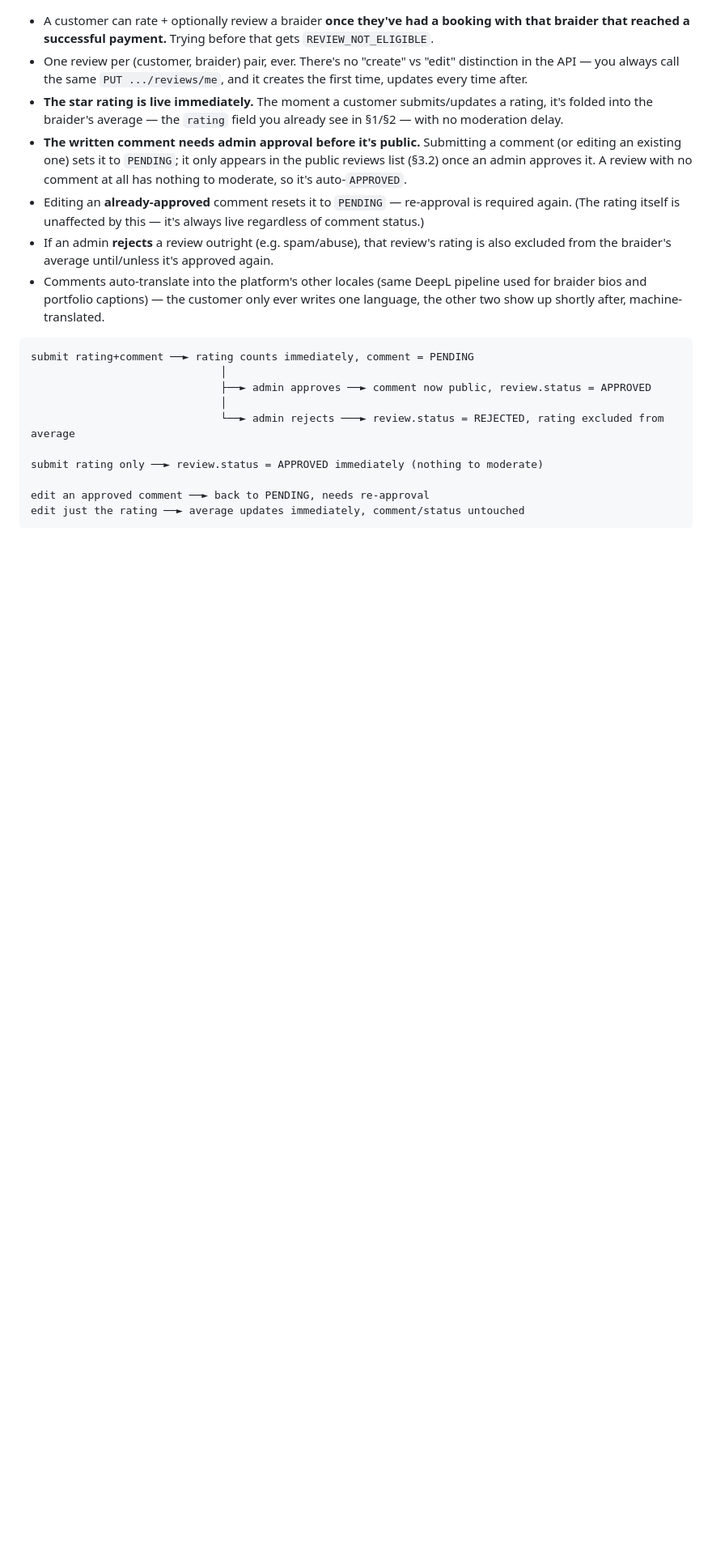
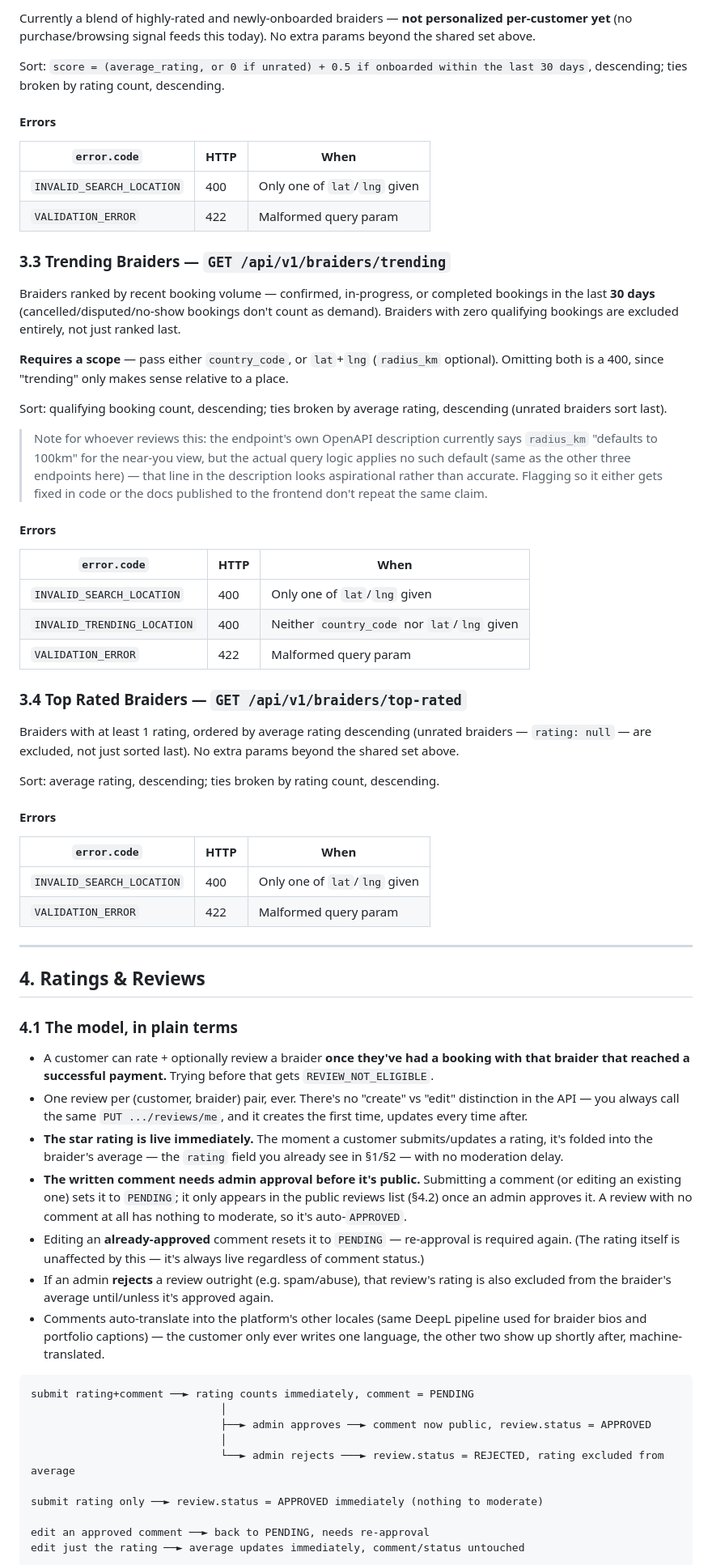
Before and after one commit to NyquistJnr/afrobraid-api, a Markdown page: planning-docs/ratings-reviews-and-braider-discovery-api.md, the part around one of its changes. Shown at 81% size. Drawn GitHub-style; blank space fills up the shorter version.

```diff
--- a/planning-docs/ratings-reviews-and-braider-discovery-api.md
+++ b/planning-docs/ratings-reviews-and-braider-discovery-api.md
@@ -174,8 +230,55 @@ The frontend should read the payload from `data`, and on a non-2xx response, bra
+Currently a blend of highly-rated and newly-onboarded braiders — **not personalized per-customer yet** (no purchase/browsing signal feeds this today). No extra params beyond the shared set above.
+
+Sort: `score = (average_rating, or 0 if unrated) + 0.5 if onboarded within the last 30 days`, descending; ties broken by rating count, descending.
+
+#### Errors
+
+| `error.code` | HTTP | When |
+|---|---|---|
+| `INVALID_SEARCH_LOCATION` | 400 | Only one of `lat`/`lng` given |
+| `VALIDATION_ERROR` | 422 | Malformed query param |
+
+### 3.3 Trending Braiders — `GET /api/v1/braiders/trending`
+
+Braiders ranked by recent booking volume — confirmed, in-progress, or completed bookings in the last **30 days** (cancelled/disputed/no-show bookings don't count as demand). Braiders with zero qualifying bookings are excluded entirely, not just ranked last.
+
+**Requires a scope** — pass either `country_code`, or `lat`+`lng` (`radius_km` optional). Omitting both is a 400, since "trending" only makes sense relative to a place.
+
+Sort: qualifying booking count, descending; ties broken by average rating, descending (unrated braiders sort last).
+
+> Note for whoever reviews this: the endpoint's own OpenAPI description currently says `radius_km` "defaults to 100km" for the near-you view, but the actual query logic applies no such default (same as the other three endpoints here) — that line in the description looks aspirational rather than accurate. Flagging so it either gets fixed in code or the docs published to the frontend don't repeat the same claim.
+
+#### Errors
+
+| `error.code` | HTTP | When |
+|---|---|---|
+| `INVALID_SEARCH_LOCATION` | 400 | Only one of `lat`/`lng` given |
+| `INVALID_TRENDING_LOCATION` | 400 | Neither `country_code` nor `lat`/`lng` given |
+| `VALIDATION_ERROR` | 422 | Malformed query param |
+
+### 3.4 Top Rated Braiders — `GET /api/v1/braiders/top-rated`
+
+Braiders with at least 1 rating, ordered by average rating descending (unrated braiders — `rating: null` — are excluded, not just sorted last). No extra params beyond the shared set above.
+
+Sort: average rating, descending; ties broken by rating count, descending.
+
+#### Errors
+
+| `error.code` | HTTP | When |
+|---|---|---|
+| `INVALID_SEARCH_LOCATION` | 400 | Only one of `lat`/`lng` given |
+| `VALIDATION_ERROR` | 422 | Malformed query param |
+
+---
+
+## 4. Ratings & Reviews
+
+### 4.1 The model, in plain terms
 
 - A customer can rate + optionally review a braider **once they've had a booking with that braider that reached a successful payment.** Trying before that gets `REVIEW_NOT_ELIGIBLE`.
 - One review per (customer, braider) pair, ever. There's no "create" vs "edit" distinction in the API — you always call the same `PUT .../reviews/me`, and it creates the first time, updates every time after.
 - **The star rating is live immediately.** The moment a customer submits/updates a rating, it's folded into the braider's average — the `rating` field you already see in §1/§2 — with no moderation delay.
-- **The written comment needs admin approval before it's public.** Submitting a comment (or editing an existing one) sets it to `PENDING`; it only appears in the public reviews list (§3.2) once an admin approves it. A review with no comment at all has nothing to moderate, so it's auto-`APPROVED`.
+- **The written comment needs admin approval before it's public.** Submitting a comment (or editing an existing one) sets it to `PENDING`; it only appears in the public reviews list (§4.2) once an admin approves it. A review with no comment at all has nothing to moderate, so it's auto-`APPROVED`.
 - Editing an **already-approved** comment resets it to `PENDING` — re-approval is required again. (The rating itself is unaffected by this — it's always live regardless of comment status.)
 - If an admin **rejects** a review outright (e.g. spam/abuse), that review's rating is also excluded from the braider's average until/unless it's approved again.
 - Comments auto-translate into the platform's other locales (same DeepL pipeline used for braider bios and portfolio captions) — the customer only ever writes one language, the other two show up shortly after, machine-translated.
```
Also changed, not shown: other parts of planning-docs/ratings-reviews-and-braider-discovery-api.md (+67 -11 lines).
